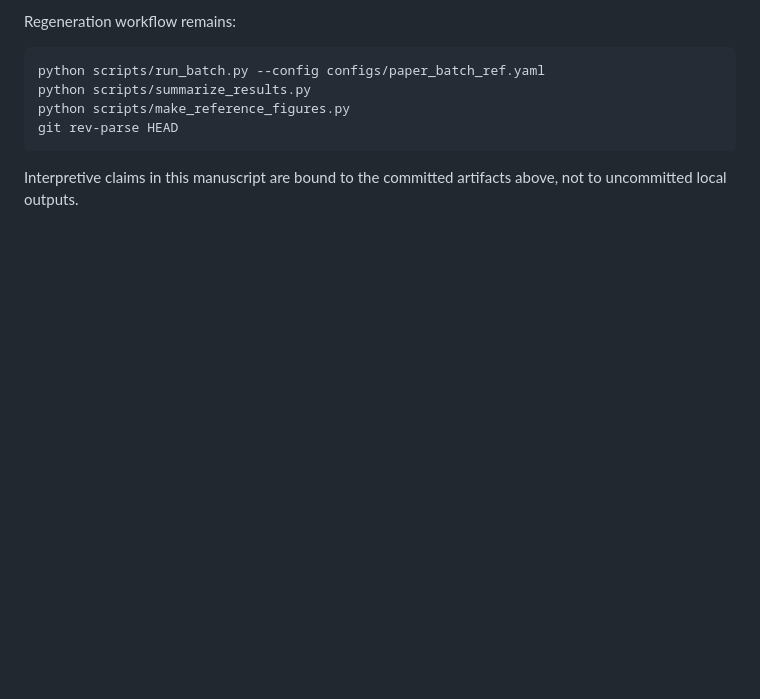
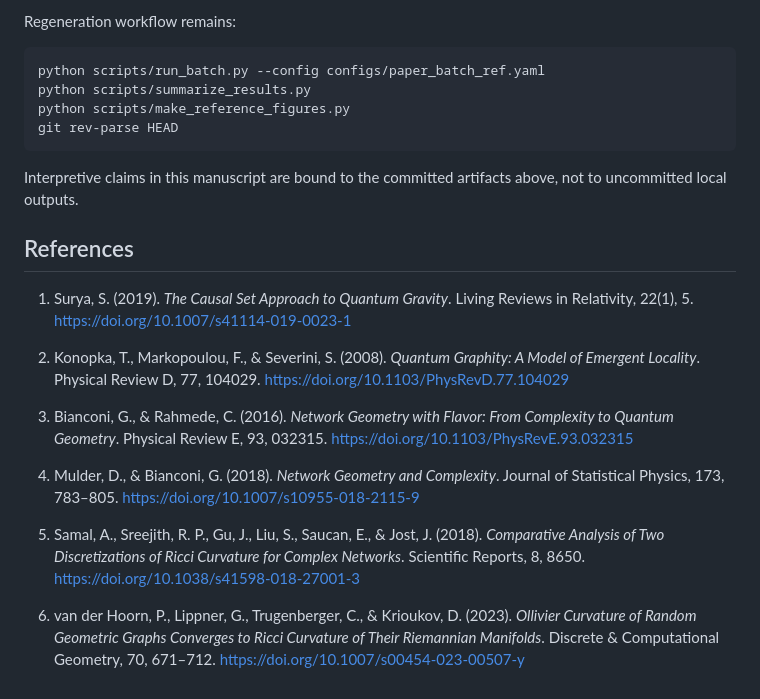
Before and after one commit to cblab/raumzeit, a Markdown page: emergent-geometry-causal-graphs/paper/manuscript.md, the part around the change. Rendered like a GitHub page; blank space fills up the shorter version.

Commit message:
Add visible References section to manuscript

````diff
--- a/emergent-geometry-causal-graphs/paper/manuscript.md
+++ b/emergent-geometry-causal-graphs/paper/manuscript.md
@@ -260,3 +260,17 @@ git rev-parse HEAD
 ```
 
 Interpretive claims in this manuscript are bound to the committed artifacts above, not to uncommitted local outputs.
+
+## References
+
+1. Surya, S. (2019). *The Causal Set Approach to Quantum Gravity*. Living Reviews in Relativity, 22(1), 5. https://doi.org/10.1007/s41114-019-0023-1
+
+2. Konopka, T., Markopoulou, F., & Severini, S. (2008). *Quantum Graphity: A Model of Emergent Locality*. Physical Review D, 77, 104029. https://doi.org/10.1103/PhysRevD.77.104029
+
+3. Bianconi, G., & Rahmede, C. (2016). *Network Geometry with Flavor: From Complexity to Quantum Geometry*. Physical Review E, 93, 032315. https://doi.org/10.1103/PhysRevE.93.032315
+
+4. Mulder, D., & Bianconi, G. (2018). *Network Geometry and Complexity*. Journal of Statistical Physics, 173, 783–805. https://doi.org/10.1007/s10955-018-2115-9
+
+5. Samal, A., Sreejith, R. P., Gu, J., Liu, S., Saucan, E., & Jost, J. (2018). *Comparative Analysis of Two Discretizations of Ricci Curvature for Complex Networks*. Scientific Reports, 8, 8650. https://doi.org/10.1038/s41598-018-27001-3
+
+6. van der Hoorn, P., Lippner, G., Trugenberger, C., & Krioukov, D. (2023). *Ollivier Curvature of Random Geometric Graphs Converges to Ricci Curvature of Their Riemannian Manifolds*. Discrete & Computational Geometry, 70, 671–712. https://doi.org/10.1007/s00454-023-00507-y
````
